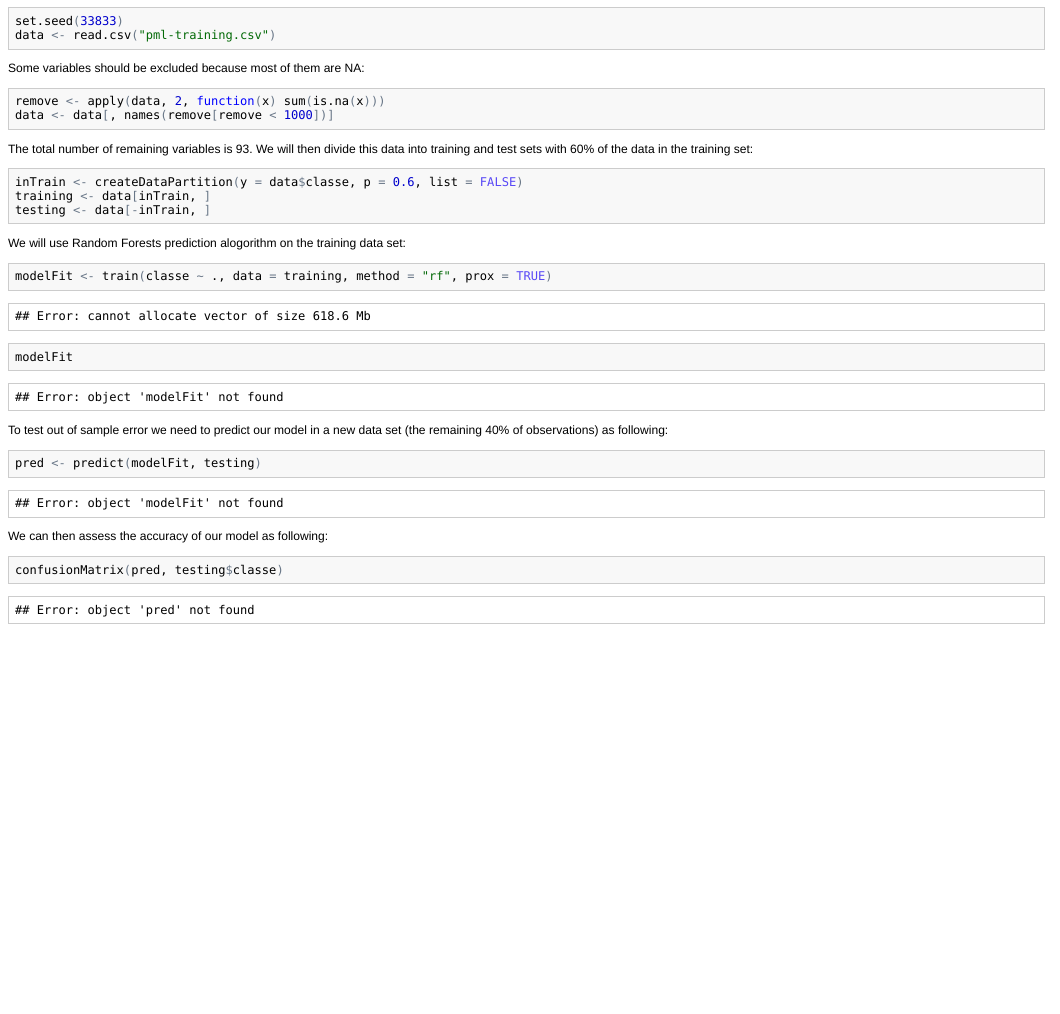
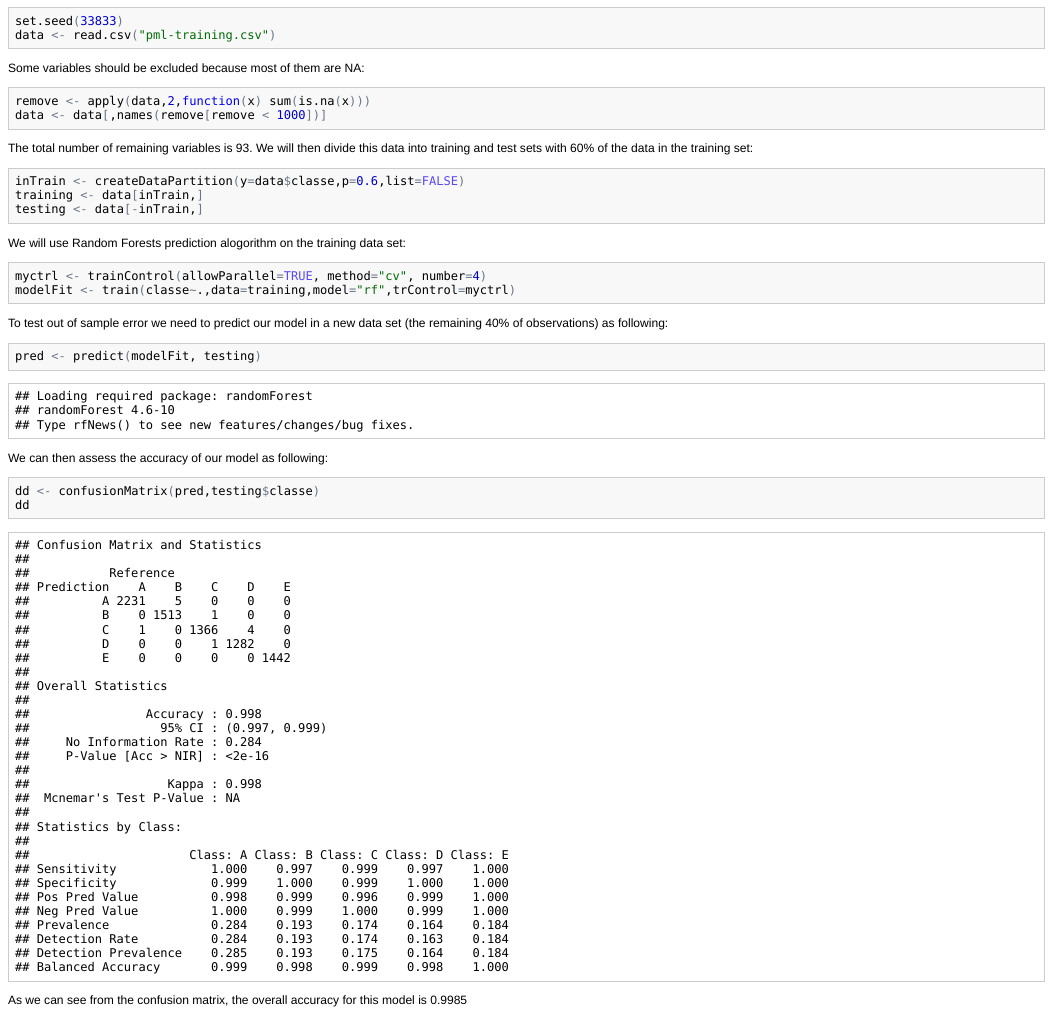
Before and after one commit to shikododo/PracticalMachineCoursera, an R Markdown document (Prediction Output.Rmd): the page in a window 1100 px wide, from 260 px down before the commit and from 180 px down after it, so that both start at the same text. The pictures show the output file Prediction Output.html that the author committed with the source, opened offline.

Commit message:
Practical Machine Learning - Coursera
September - Assignment

````diff
--- a/Prediction Output.Rmd
+++ b/Prediction Output.Rmd
@@ -24,8 +24,8 @@ testing <- data[-inTrain,]
 
 We will use Random Forests prediction alogorithm on the training data set:
 ```{r}
-modelFit <- train(classe~.,data=training,method="rf",prox=TRUE)
-modelFit
+myctrl <- trainControl(allowParallel=TRUE, method="cv", number=4)
+modelFit <- train(classe~.,data=training,model="rf",trControl=myctrl)
 ```
 
 To test out of sample error we need to predict our model in a new data set (the remaining 40% of observations) as following:
@@ -35,5 +35,8 @@ pred <- predict(modelFit, testing)
 We can then assess the accuracy of our model as following:
 
 ```{r}
-confusionMatrix(pred,testing$classe)
+dd <- confusionMatrix(pred,testing$classe)
+dd
 ```
+
+As we can see from the confusion matrix, the overall accuracy for this model is `r as.numeric(dd$overall['Accuracy'])`
````
Also changed, not shown: Prediction Output.html, Prediction Output.md, README.md.
